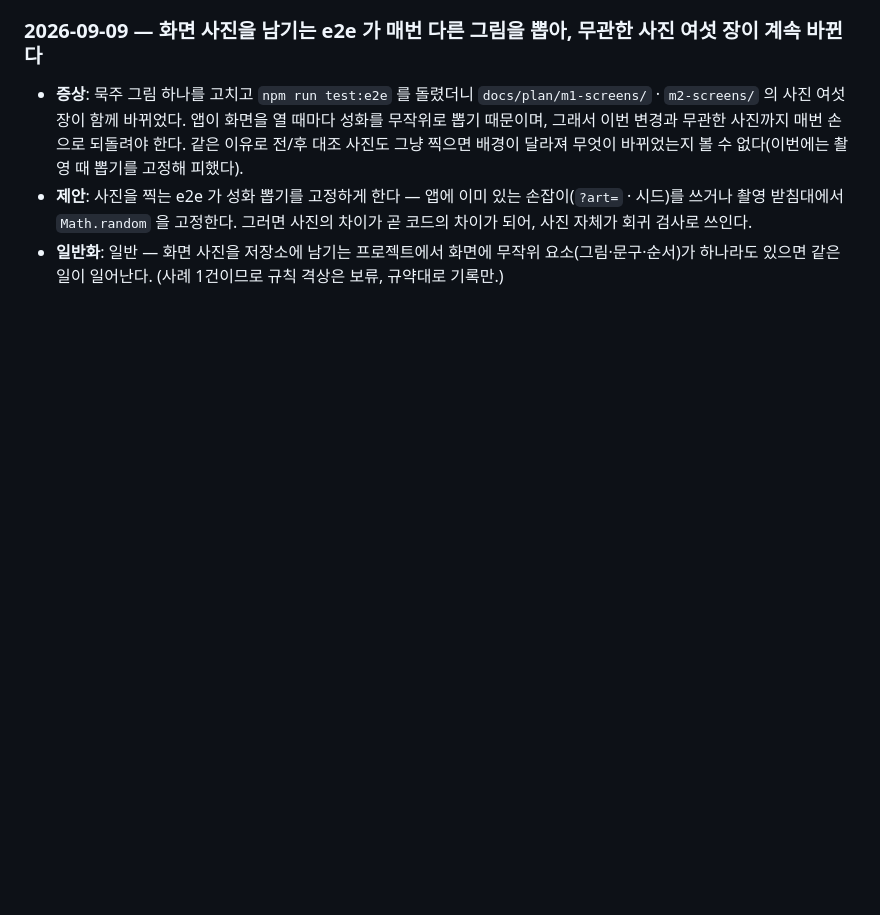
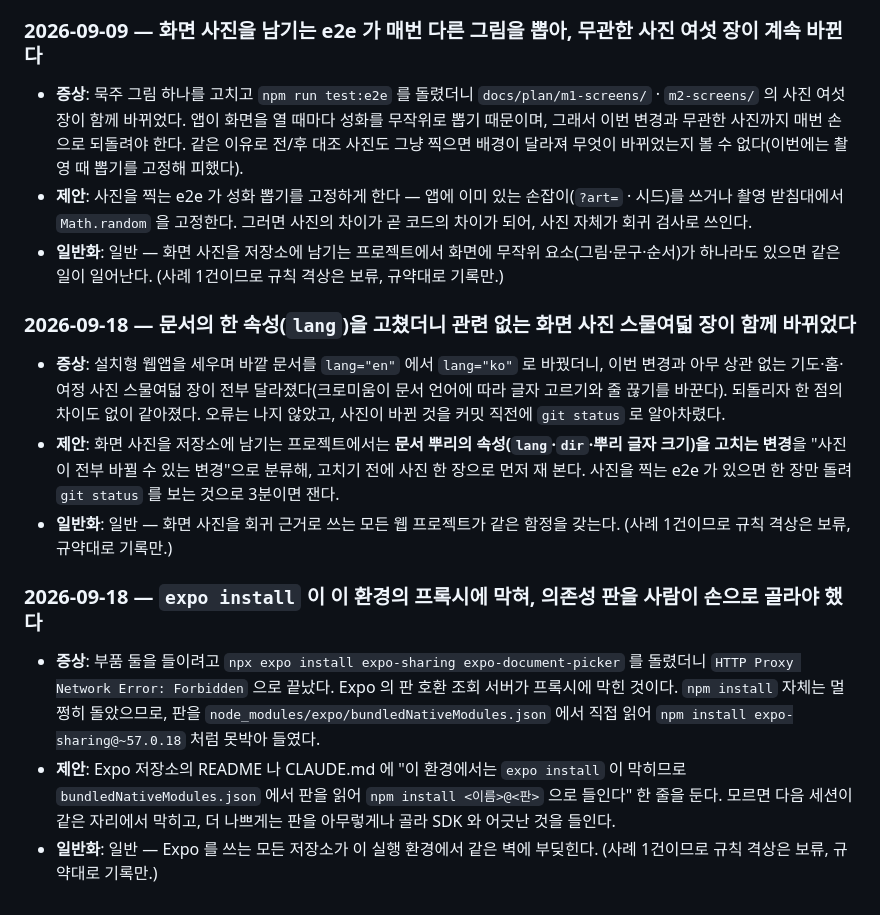
Before and after one commit to GeonwooKim-fitogether/My-Rosary-App, a Markdown page: docs/lessons.md, the part around the change. Drawn GitHub-style; blank space fills up the shorter version.

Commit message:
docs(lessons): W4 에서 부딪힌 체계의 자리 둘을 기록한다
교훈 백포트 규칙대로 기록만 남기고 창고는 건드리지 않는다. 둘 다 사례 1건이라 규칙
격상은 보류다.

1. 문서 뿌리의 `lang` 을 고쳤더니 관련 없는 화면 사진 스물여덟 장이 함께 바뀌었다.
   화면 사진을 회귀 근거로 쓰는 프로젝트에서 뿌리 속성은 "사진이 전부 바뀔 수 있는
   변경" 으로 분류해야 한다는 관찰.
2. 이 실행 환경에서 `expo install` 이 프록시에 막힌다. 판을
   `bundledNativeModules.json` 에서 읽어 `npm install` 로 못박아 들이면 된다.

Co-Authored-By: Claude Opus 5 <noreply@anthropic.com>
Claude-Session: https://claude.ai/code/session_014qdPzhHB5fbdkiJDXGXtXW

```diff
--- a/docs/lessons.md
+++ b/docs/lessons.md
@@ -63,3 +63,13 @@
 - **증상**: 묵주 그림 하나를 고치고 `npm run test:e2e` 를 돌렸더니 `docs/plan/m1-screens/` · `m2-screens/` 의 사진 여섯 장이 함께 바뀌었다. 앱이 화면을 열 때마다 성화를 무작위로 뽑기 때문이며, 그래서 이번 변경과 무관한 사진까지 매번 손으로 되돌려야 한다. 같은 이유로 전/후 대조 사진도 그냥 찍으면 배경이 달라져 무엇이 바뀌었는지 볼 수 없다(이번에는 촬영 때 뽑기를 고정해 피했다).
 - **제안**: 사진을 찍는 e2e 가 성화 뽑기를 고정하게 한다 — 앱에 이미 있는 손잡이(`?art=` · 시드)를 쓰거나 촬영 받침대에서 `Math.random` 을 고정한다. 그러면 사진의 차이가 곧 코드의 차이가 되어, 사진 자체가 회귀 검사로 쓰인다.
 - **일반화**: 일반 — 화면 사진을 저장소에 남기는 프로젝트에서 화면에 무작위 요소(그림·문구·순서)가 하나라도 있으면 같은 일이 일어난다. (사례 1건이므로 규칙 격상은 보류, 규약대로 기록만.)
+
+### 2026-09-18 — 문서의 한 속성(`lang`)을 고쳤더니 관련 없는 화면 사진 스물여덟 장이 함께 바뀌었다
+- **증상**: 설치형 웹앱을 세우며 바깥 문서를 `lang="en"` 에서 `lang="ko"` 로 바꿨더니, 이번 변경과 아무 상관 없는 기도·홈·여정 사진 스물여덟 장이 전부 달라졌다(크로미움이 문서 언어에 따라 글자 고르기와 줄 끊기를 바꾼다). 되돌리자 한 점의 차이도 없이 같아졌다. 오류는 나지 않았고, 사진이 바뀐 것을 커밋 직전에 `git status` 로 알아차렸다.
+- **제안**: 화면 사진을 저장소에 남기는 프로젝트에서는 **문서 뿌리의 속성(`lang`·`dir`·뿌리 글자 크기)을 고치는 변경**을 "사진이 전부 바뀔 수 있는 변경"으로 분류해, 고치기 전에 사진 한 장으로 먼저 재 본다. 사진을 찍는 e2e 가 있으면 한 장만 돌려 `git status` 를 보는 것으로 3분이면 잰다.
+- **일반화**: 일반 — 화면 사진을 회귀 근거로 쓰는 모든 웹 프로젝트가 같은 함정을 갖는다. (사례 1건이므로 규칙 격상은 보류, 규약대로 기록만.)
+
+### 2026-09-18 — `expo install` 이 이 환경의 프록시에 막혀, 의존성 판을 사람이 손으로 골라야 했다
+- **증상**: 부품 둘을 들이려고 `npx expo install expo-sharing expo-document-picker` 를 돌렸더니 `HTTP Proxy Network Error: Forbidden` 으로 끝났다. Expo 의 판 호환 조회 서버가 프록시에 막힌 것이다. `npm install` 자체는 멀쩡히 돌았으므로, 판을 `node_modules/expo/bundledNativeModules.json` 에서 직접 읽어 `npm install expo-sharing@~57.0.18` 처럼 못박아 들였다.
+- **제안**: Expo 저장소의 README 나 CLAUDE.md 에 "이 환경에서는 `expo install` 이 막히므로 `bundledNativeModules.json` 에서 판을 읽어 `npm install <이름>@<판>` 으로 들인다" 한 줄을 둔다. 모르면 다음 세션이 같은 자리에서 막히고, 더 나쁘게는 판을 아무렇게나 골라 SDK 와 어긋난 것을 들인다.
+- **일반화**: 일반 — Expo 를 쓰는 모든 저장소가 이 실행 환경에서 같은 벽에 부딪힌다. (사례 1건이므로 규칙 격상은 보류, 규약대로 기록만.)
```
